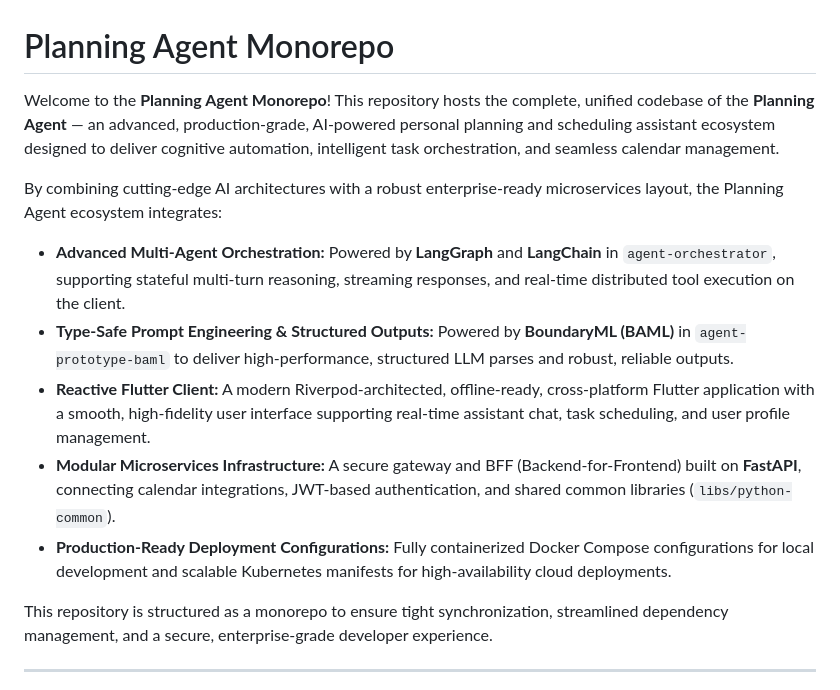
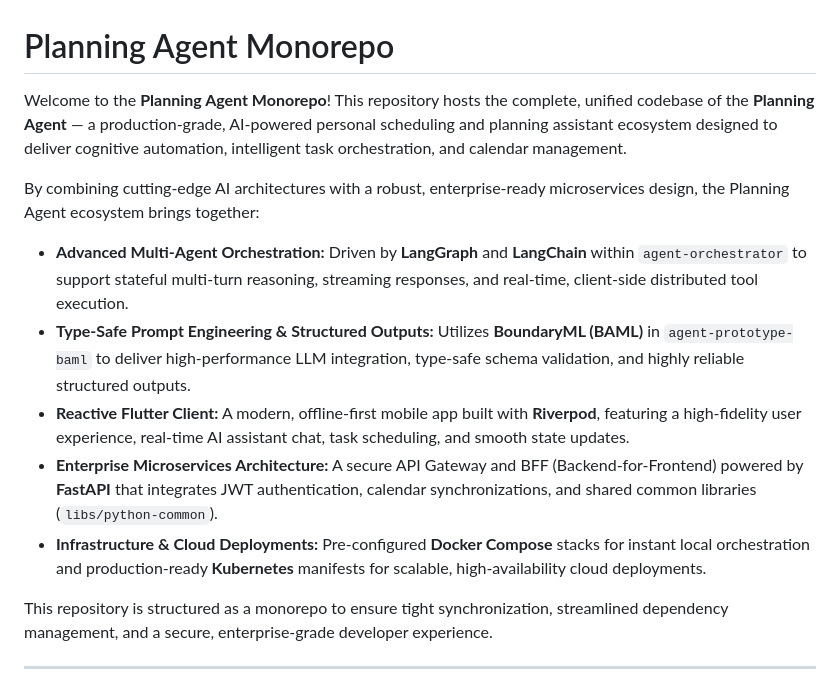
Before and after one commit to ThienTai1/plan-agent, a Markdown page: README.md, the part around the change. GitHub-like rendering.

Commit message:
docs: polish README.md phrasing and structure for professional eloquence

```diff
--- a/README.md
+++ b/README.md
@@ -1,13 +1,13 @@
 # Planning Agent Monorepo
 
-Welcome to the **Planning Agent Monorepo**! This repository hosts the complete, unified codebase of the **Planning Agent** — an advanced, production-grade, AI-powered personal planning and scheduling assistant ecosystem designed to deliver cognitive automation, intelligent task orchestration, and seamless calendar management.
+Welcome to the **Planning Agent Monorepo**! This repository hosts the complete, unified codebase of the **Planning Agent** — a production-grade, AI-powered personal scheduling and planning assistant ecosystem designed to deliver cognitive automation, intelligent task orchestration, and calendar management.
 
-By combining cutting-edge AI architectures with a robust enterprise-ready microservices layout, the Planning Agent ecosystem integrates:
-* **Advanced Multi-Agent Orchestration:** Powered by **LangGraph** and **LangChain** in `agent-orchestrator`, supporting stateful multi-turn reasoning, streaming responses, and real-time distributed tool execution on the client.
-* **Type-Safe Prompt Engineering & Structured Outputs:** Powered by **BoundaryML (BAML)** in `agent-prototype-baml` to deliver high-performance, structured LLM parses and robust, reliable outputs.
-* **Reactive Flutter Client:** A modern Riverpod-architected, offline-ready, cross-platform Flutter application with a smooth, high-fidelity user interface supporting real-time assistant chat, task scheduling, and user profile management.
-* **Modular Microservices Infrastructure:** A secure gateway and BFF (Backend-for-Frontend) built on **FastAPI**, connecting calendar integrations, JWT-based authentication, and shared common libraries (`libs/python-common`).
-* **Production-Ready Deployment Configurations:** Fully containerized Docker Compose configurations for local development and scalable Kubernetes manifests for high-availability cloud deployments.
+By combining cutting-edge AI architectures with a robust, enterprise-ready microservices design, the Planning Agent ecosystem brings together:
+* **Advanced Multi-Agent Orchestration:** Driven by **LangGraph** and **LangChain** within `agent-orchestrator` to support stateful multi-turn reasoning, streaming responses, and real-time, client-side distributed tool execution.
+* **Type-Safe Prompt Engineering & Structured Outputs:** Utilizes **BoundaryML (BAML)** in `agent-prototype-baml` to deliver high-performance LLM integration, type-safe schema validation, and highly reliable structured outputs.
+* **Reactive Flutter Client:** A modern, offline-first mobile app built with **Riverpod**, featuring a high-fidelity user experience, real-time AI assistant chat, task scheduling, and smooth state updates.
+* **Enterprise Microservices Architecture:** A secure API Gateway and BFF (Backend-for-Frontend) powered by **FastAPI** that integrates JWT authentication, calendar synchronizations, and shared common libraries (`libs/python-common`).
+* **Infrastructure & Cloud Deployments:** Pre-configured **Docker Compose** stacks for instant local orchestration and production-ready **Kubernetes** manifests for scalable, high-availability cloud deployments.
 
 This repository is structured as a monorepo to ensure tight synchronization, streamlined dependency management, and a secure, enterprise-grade developer experience.
 
```
